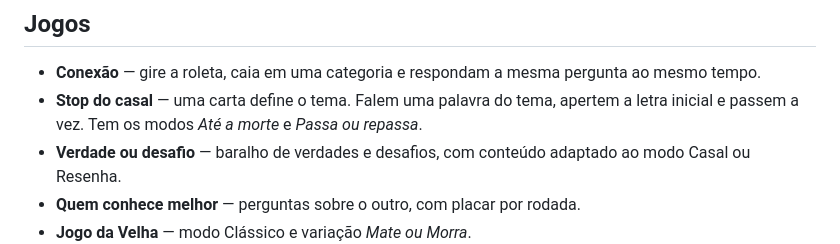
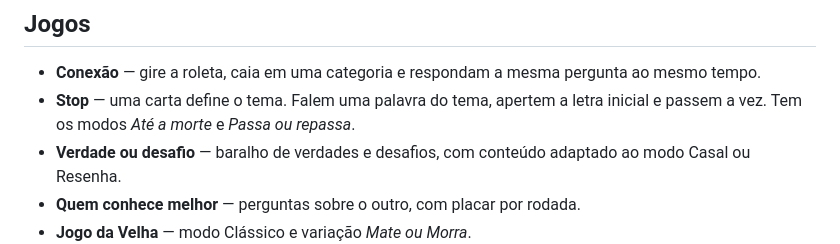
Before and after one commit to LuanChvs/cumplices, a Markdown page: README.md, the part around the change. Drawn GitHub-style.

Commit message:
docs: atualiza nome do Stop

```diff
--- a/README.md
+++ b/README.md
@@ -9,7 +9,7 @@ Sem cadastro, sem backend e sem instalação obrigatória. O projeto é uma apli
 ## Jogos
 
 - **Conexão** — gire a roleta, caia em uma categoria e respondam a mesma pergunta ao mesmo tempo.
-- **Stop do casal** — uma carta define o tema. Falem uma palavra do tema, apertem a letra inicial e passem a vez. Tem os modos *Até a morte* e *Passa ou repassa*.
+- **Stop** — uma carta define o tema. Falem uma palavra do tema, apertem a letra inicial e passem a vez. Tem os modos *Até a morte* e *Passa ou repassa*.
 - **Verdade ou desafio** — baralho de verdades e desafios, com conteúdo adaptado ao modo Casal ou Resenha.
 - **Quem conhece melhor** — perguntas sobre o outro, com placar por rodada.
 - **Jogo da Velha** — modo Clássico e variação *Mate ou Morra*.
```
